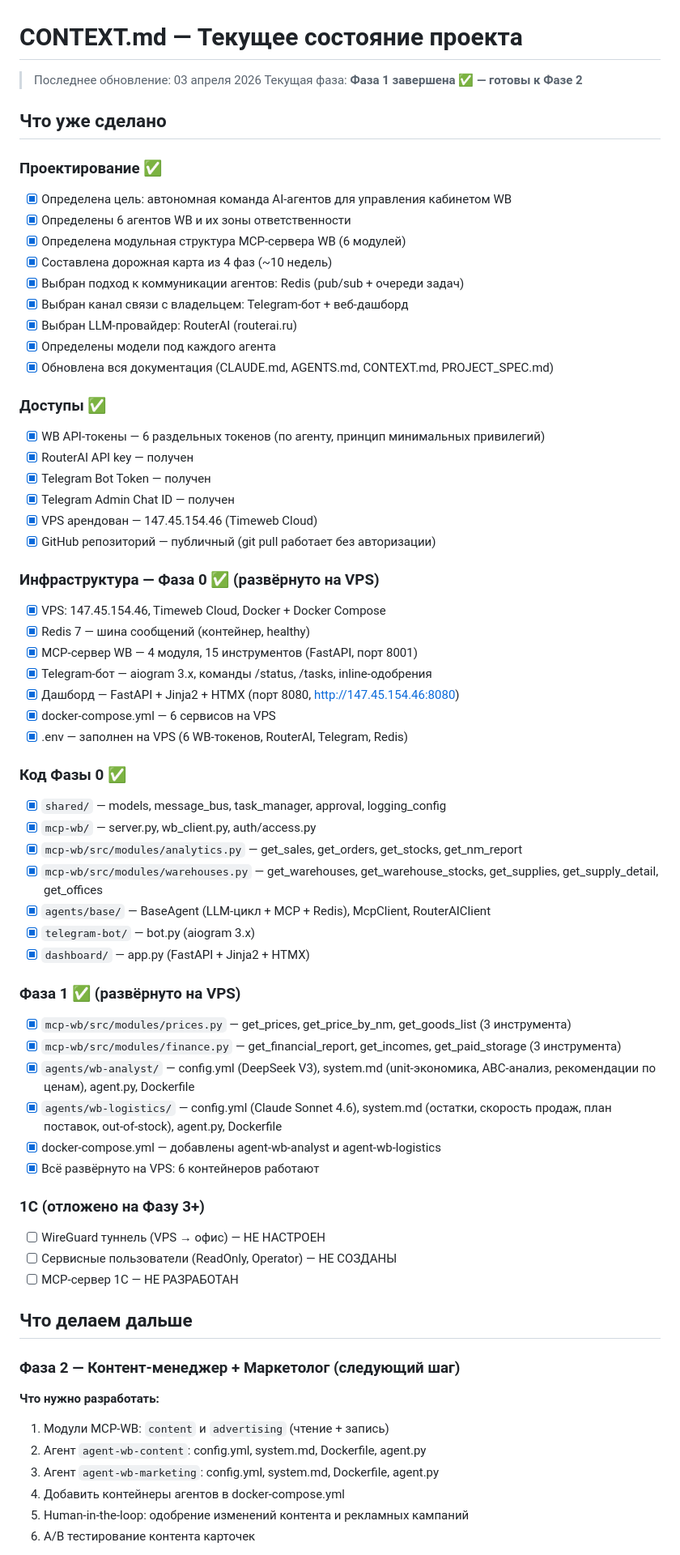
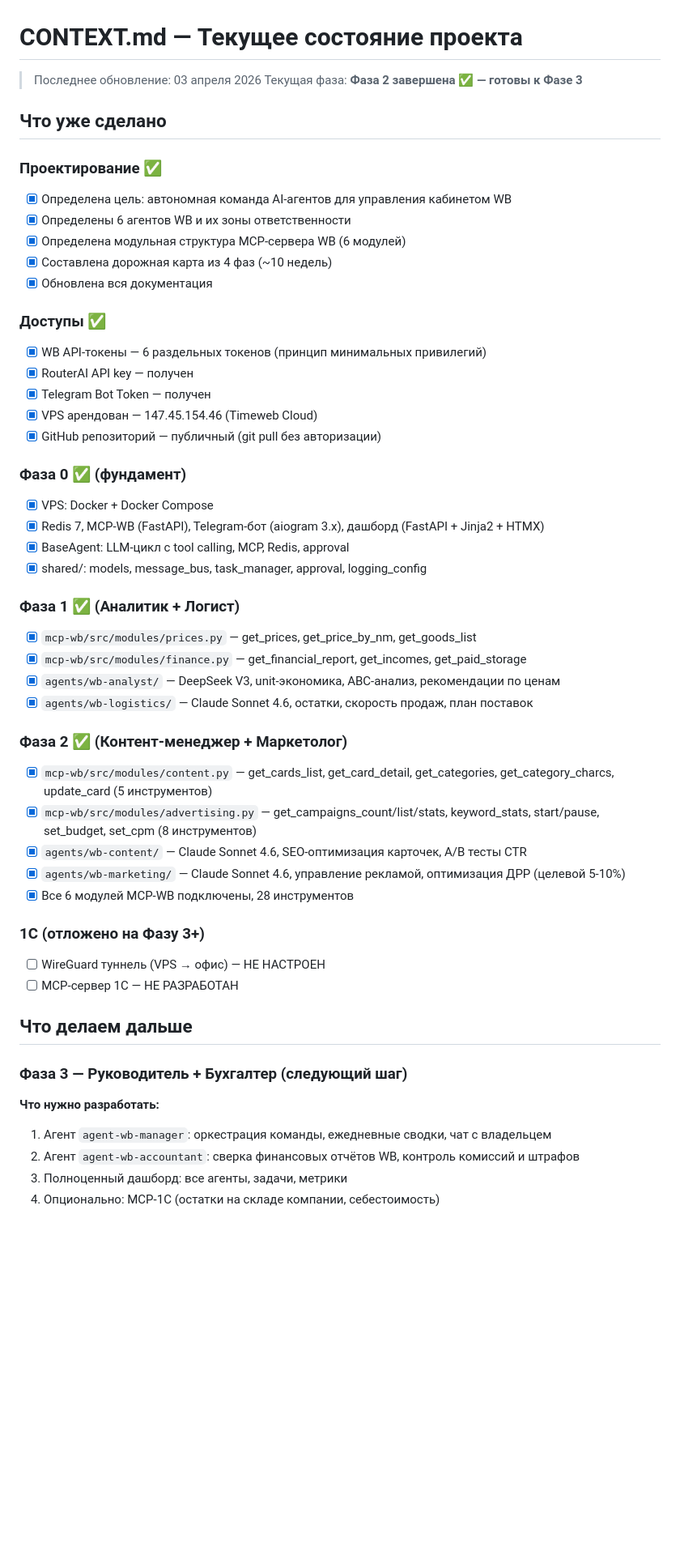
Before and after one commit to Romamix88/Team-Marketplace, a Markdown page: CONTEXT.md, the part around one of its changes. Shown at 81% size. Rendered like a GitHub page; blank space fills up the shorter version.

```diff
--- a/CONTEXT.md
+++ b/CONTEXT.md
@@ -1,7 +1,7 @@
 # CONTEXT.md — Текущее состояние проекта
 
 > Последнее обновление: 03 апреля 2026
-> Текущая фаза: **Фаза 1 завершена ✅ — готовы к Фазе 2**
+> Текущая фаза: **Фаза 2 завершена ✅ — готовы к Фазе 3**
 
 ## Что уже сделано
 
@@ -10,60 +10,45 @@
 - [x] Определены 6 агентов WB и их зоны ответственности
 - [x] Определена модульная структура MCP-сервера WB (6 модулей)
 - [x] Составлена дорожная карта из 4 фаз (~10 недель)
-- [x] Выбран подход к коммуникации агентов: Redis (pub/sub + очереди задач)
-- [x] Выбран канал связи с владельцем: Telegram-бот + веб-дашборд
-- [x] Выбран LLM-провайдер: RouterAI (routerai.ru)
-- [x] Определены модели под каждого агента
-- [x] Обновлена вся документация (CLAUDE.md, AGENTS.md, CONTEXT.md, PROJECT_SPEC.md)
+- [x] Обновлена вся документация
 
 ### Доступы ✅
-- [x] WB API-токены — 6 раздельных токенов (по агенту, принцип минимальных привилегий)
+- [x] WB API-токены — 6 раздельных токенов (принцип минимальных привилегий)
 - [x] RouterAI API key — получен
 - [x] Telegram Bot Token — получен
-- [x] Telegram Admin Chat ID — получен
 - [x] VPS арендован — 147.45.154.46 (Timeweb Cloud)
-- [x] GitHub репозиторий — публичный (git pull работает без авторизации)
+- [x] GitHub репозиторий — публичный (git pull без авторизации)
 
-### Инфраструктура — Фаза 0 ✅ (развёрнуто на VPS)
-- [x] VPS: 147.45.154.46, Timeweb Cloud, Docker + Docker Compose
-- [x] Redis 7 — шина сообщений (контейнер, healthy)
-- [x] MCP-сервер WB — 4 модуля, 15 инструментов (FastAPI, порт 8001)
-- [x] Telegram-бот — aiogram 3.x, команды /status, /tasks, inline-одобрения
-- [x] Дашборд — FastAPI + Jinja2 + HTMX (порт 8080, http://147.45.154.46:8080)
-- [x] docker-compose.yml — 6 сервисов на VPS
-- [x] .env — заполнен на VPS (6 WB-токенов, RouterAI, Telegram, Redis)
+### Фаза 0 ✅ (фундамент)
+- [x] VPS: Docker + Docker Compose
+- [x] Redis 7, MCP-WB (FastAPI), Telegram-бот (aiogram 3.x), дашборд (FastAPI + Jinja2 + HTMX)
+- [x] BaseAgent: LLM-цикл с tool calling, MCP, Redis, approval
+- [x] shared/: models, message_bus, task_manager, approval, logging_config
 
-### Код Фазы 0 ✅
-- [x] `shared/` — models, message_bus, task_manager, approval, logging_config
-- [x] `mcp-wb/` — server.py, wb_client.py, auth/access.py
-- [x] `mcp-wb/src/modules/analytics.py` — get_sales, get_orders, get_stocks, get_nm_report
-- [x] `mcp-wb/src/modules/warehouses.py` — get_warehouses, get_warehouse_stocks, get_supplies, get_supply_detail, get_offices
-- [x] `agents/base/` — BaseAgent (LLM-цикл + MCP + Redis), McpClient, RouterAIClient
-- [x] `telegram-bot/` — bot.py (aiogram 3.x)
-- [x] `dashboard/` — app.py (FastAPI + Jinja2 + HTMX)
+### Фаза 1 ✅ (Аналитик + Логист)
+- [x] `mcp-wb/src/modules/prices.py` — get_prices, get_price_by_nm, get_goods_list
+- [x] `mcp-wb/src/modules/finance.py` — get_financial_report, get_incomes, get_paid_storage
+- [x] `agents/wb-analyst/` — DeepSeek V3, unit-экономика, ABC-анализ, рекомендации по ценам
+- [x] `agents/wb-logistics/` — Claude Sonnet 4.6, остатки, скорость продаж, план поставок
 
-### Фаза 1 ✅ (развёрнуто на VPS)
-- [x] `mcp-wb/src/modules/prices.py` — get_prices, get_price_by_nm, get_goods_list (3 инструмента)
-- [x] `mcp-wb/src/modules/finance.py` — get_financial_report, get_incomes, get_paid_storage (3 инструмента)
-- [x] `agents/wb-analyst/` — config.yml (DeepSeek V3), system.md (unit-экономика, ABC-анализ, рекомендации по ценам), agent.py, Dockerfile
-- [x] `agents/wb-logistics/` — config.yml (Claude Sonnet 4.6), system.md (остатки, скорость продаж, план поставок, out-of-stock), agent.py, Dockerfile
-- [x] docker-compose.yml — добавлены agent-wb-analyst и agent-wb-logistics
-- [x] Всё развёрнуто на VPS: 6 контейнеров работают
+### Фаза 2 ✅ (Контент-менеджер + Маркетолог)
+- [x] `mcp-wb/src/modules/content.py` — get_cards_list, get_card_detail, get_categories, get_category_charcs, update_card (5 инструментов)
+- [x] `mcp-wb/src/modules/advertising.py` — get_campaigns_count/list/stats, keyword_stats, start/pause, set_budget, set_cpm (8 инструментов)
+- [x] `agents/wb-content/` — Claude Sonnet 4.6, SEO-оптимизация карточек, A/B тесты CTR
+- [x] `agents/wb-marketing/` — Claude Sonnet 4.6, управление рекламой, оптимизация ДРР (целевой 5-10%)
+- [x] Все 6 модулей MCP-WB подключены, 28 инструментов
 
 ### 1С (отложено на Фазу 3+)
 - [ ] WireGuard туннель (VPS → офис) — НЕ НАСТРОЕН
-- [ ] Сервисные пользователи (ReadOnly, Operator) — НЕ СОЗДАНЫ
 - [ ] MCP-сервер 1С — НЕ РАЗРАБОТАН
 
 ## Что делаем дальше
 
-### Фаза 2 — Контент-менеджер + Маркетолог (следующий шаг)
+### Фаза 3 — Руководитель + Бухгалтер (следующий шаг)
 
 **Что нужно разработать:**
-1. Модули MCP-WB: `content` и `advertising` (чтение + запись)
-2. Агент `agent-wb-content`: config.yml, system.md, Dockerfile, agent.py
-3. Агент `agent-wb-marketing`: config.yml, system.md, Dockerfile, agent.py
-4. Добавить контейнеры агентов в docker-compose.yml
-5. Human-in-the-loop: одобрение изменений контента и рекламных кампаний
-6. A/B тестирование контента карточек
+1. Агент `agent-wb-manager`: оркестрация команды, ежедневные сводки, чат с владельцем
+2. Агент `agent-wb-accountant`: сверка финансовых отчётов WB, контроль комиссий и штрафов
+3. Полноценный дашборд: все агенты, задачи, метрики
+4. Опционально: MCP-1С (остатки на складе компании, себестоимость)
 
```
Also changed, not shown: other parts of CONTEXT.md (+26 -30 lines), CLAUDE.md (+1 -1 lines), PROJECT_SPEC.md (+8 -6 lines).
